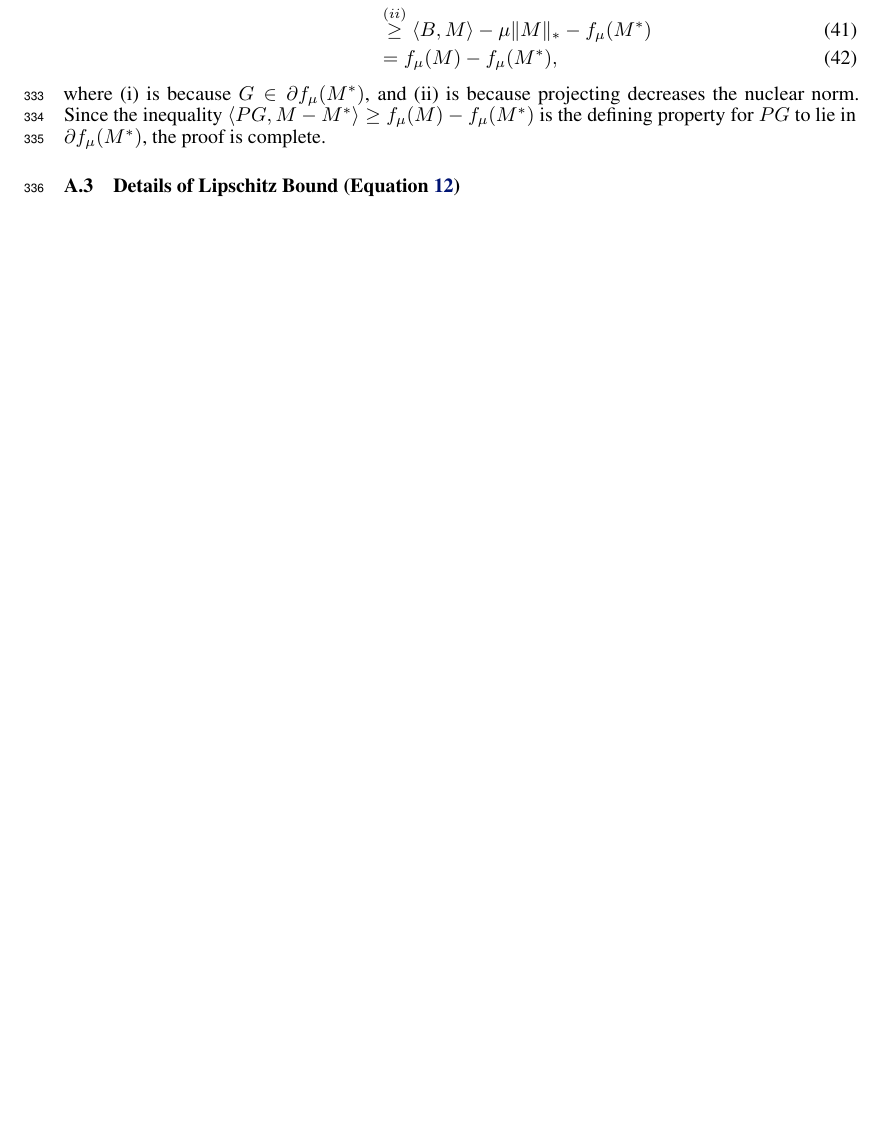
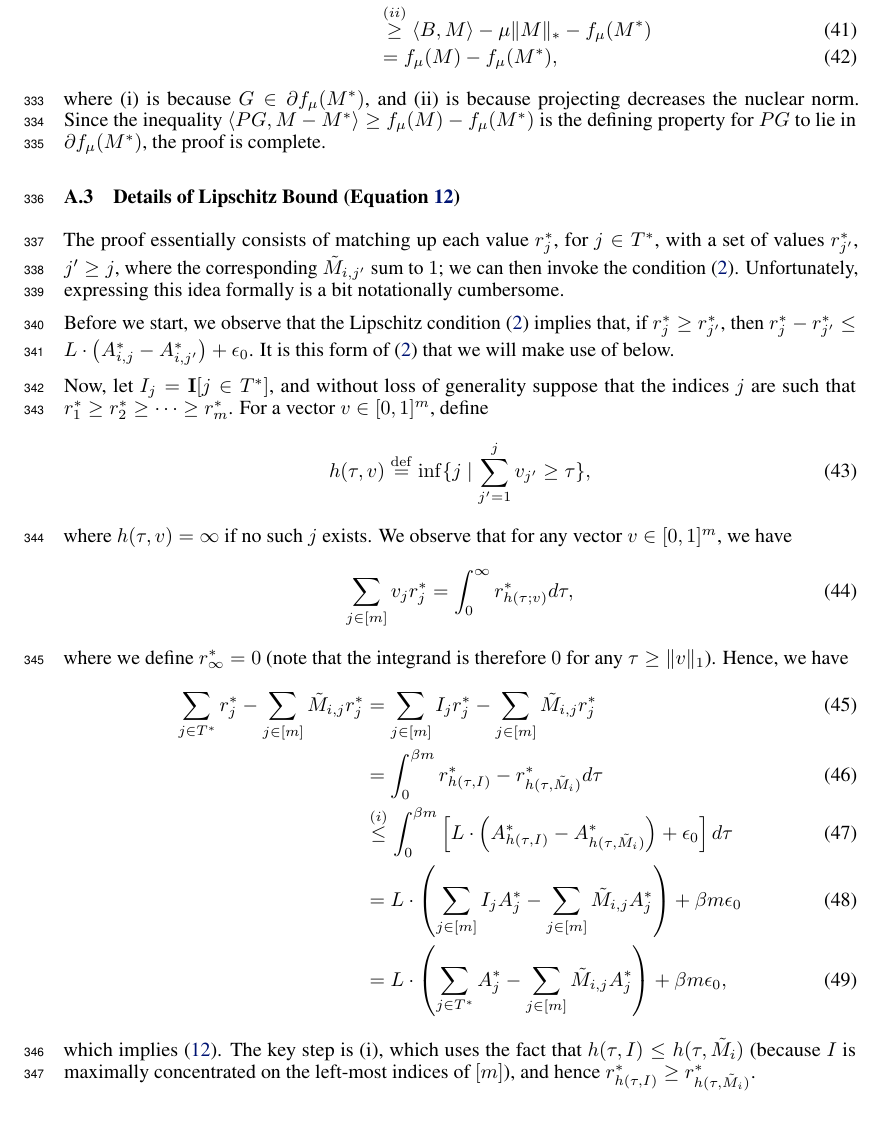
Before and after one commit to jsteinha/crowdsourcing, a LaTeX thesis (nips2016/main.tex, which reads nips2016/lipschitz-details.tex): part of page 11 of 11 before the commit and part of page 11 of 12 after it, cut so that both start at the same text, the shorter picture padded with empty space. Compiled offline with pdfLaTeX.

Commit message:
done with lipschitz-details

```diff
--- a/nips2016/lipschitz-details.tex
+++ b/nips2016/lipschitz-details.tex
@@ -1,2 +1,41 @@
 \subsection{Details of Lipschitz Bound (Equation \ref{eq:lipschitz-usage})}
 \label{sec:lipschitz-details}
+
+The proof essentially consists of matching up each value $\ravg_j$, for
+$j \in T^*$, with a set of values $\ravg_{j'}$, $j' \geq j$, where the
+corresponding $\M_{i,j'}$ sum to $1$; we can then invoke the condition
+\eqref{eq:lipschitz}. Unfortunately, expressing this idea
+formally is a bit notationally cumbersome.
+
+Before we start, we observe that the Lipschitz condition \eqref{eq:lipschitz}
+implies that, if $\ravg_j \geq \ravg_{j'}$, then
+$\ravg_j - \ravg_{j'} \leq L \cdot \p{\Aavg_{i,j} - \Aavg_{i,j'}} + \epsilon_0$.
+It is this form of \eqref{eq:lipschitz} that we will make use of below.
+
+Now, let $I_j = \bI[j \in T^*]$, and without loss of generality suppose that
+the indices $j$ are such that $\ravg_1 \geq \ravg_2 \geq \cdots \geq \ravg_m$.
+For a vector $v \in [0,1]^m$, define
+\begin{equation}
+\label{eq:def-h}
+h(\tau, v) \eqdef \inf\{j \mid \sum_{j' = 1}^j v_{j'} \geq \tau\},
+\end{equation}
+where $h(\tau,v) = \infty$ if no such $j$ exists.
+We observe that for any vector $v \in [0,1]^m$, we have
+\begin{equation}
+\label{eq:sum-integral}
+\sum_{j \in [m]} v_j\ravg_j = \int_{0}^{\infty} \ravg_{h(\tau; v)} d\tau,
+\end{equation}
+where we define $\ravg_{\infty} = 0$ (note that the integrand is therefore $0$
+for any $\tau \geq \|v\|_1$). Hence, we have
+\begin{align}
+\sum_{j \in T^*} \ravg_j - \sum_{j \in [m]} \M_{i,j}\ravg_j
+ &= \sum_{j \in [m]} I_j\ravg_j - \sum_{j \in [m]} \M_{i,j}\ravg_j \\
+ &= \int_{0}^{\beta m} \ravg_{h(\tau, I)} - \ravg_{h(\tau, \M_i)} d\tau \\
+ &\stackrel{(i)}{\leq} \int_{0}^{\beta m} \left[L \cdot \p{\Aavg_{h(\tau, I)} - \Aavg_{h(\tau, \M_i)}} + \epsilon_0\right] d\tau \\
+ &= L\cdot \p{\sum_{j \in [m]} I_j\Aavg_j - \sum_{j \in [m]} \M_{i,j}\Aavg_j} + \beta m\epsilon_0 \\
+ &= L\cdot \p{\sum_{j \in T^*} \Aavg_j - \sum_{j \in [m]} \M_{i,j}\Aavg_j} + \beta m\epsilon_0,
+\end{align}
+which implies \eqref{eq:lipschitz-usage}. The key step is (i),
+which uses the fact that $h(\tau,I) \leq h(\tau, \M_i)$ (because $I$ is
+maximally concentrated on the left-most indices of $[m]$), and hence
+$\ravg_{h(\tau,I)} \geq \ravg_{h(\tau, \M_i)}$.
```
